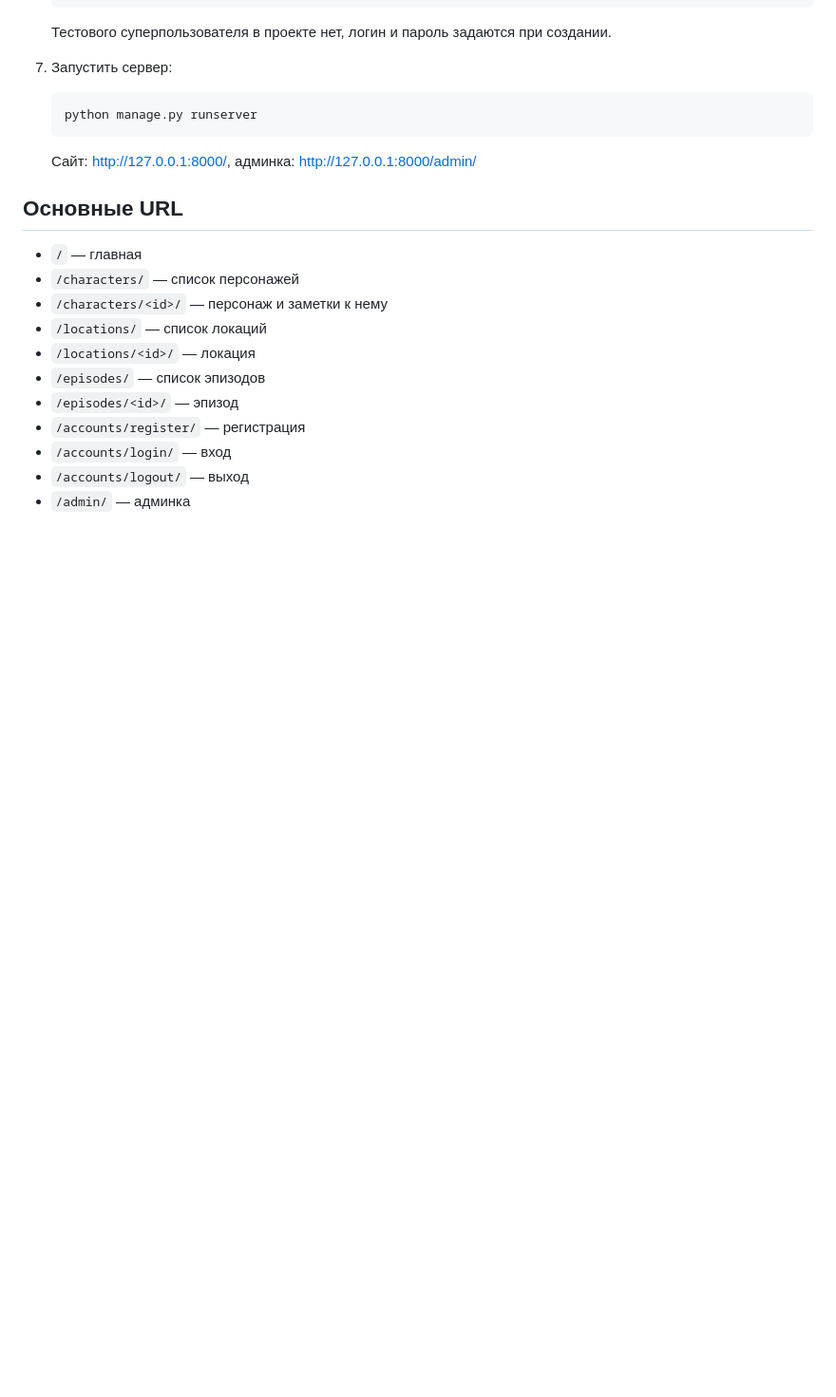
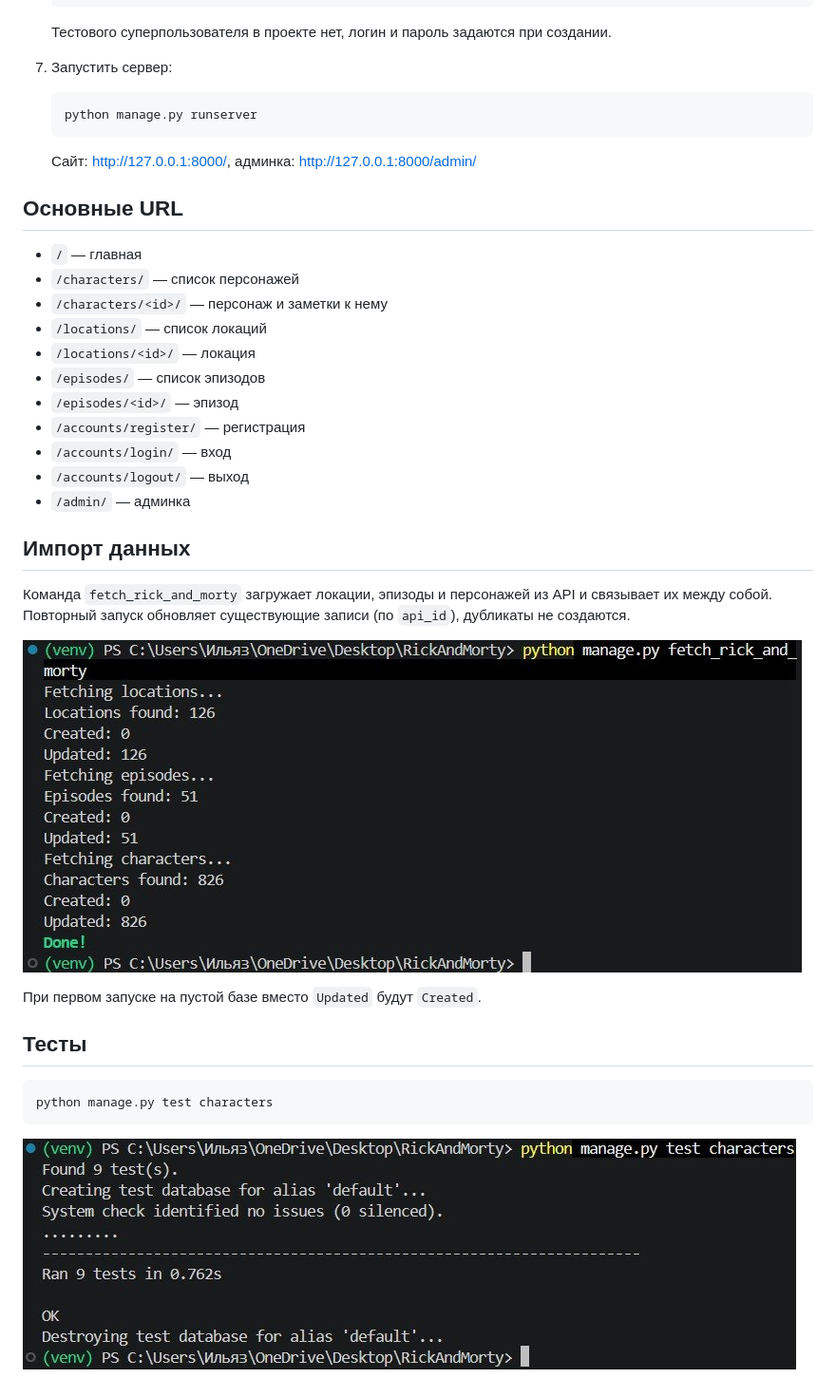
Before and after one commit to AlmazbekuuluIliaz/RickAndMorty, a Markdown page: README.md, the part around the change. Shown: that part at 95% size. Rendered like a GitHub page; pictures changed too: docs/screenshots/fetch_rick_and_morty.jpg (added), docs/screenshots/tests.jpg (added); blank space fills up the shorter version.

Commit message:
eigth stage done

````diff
--- a/README.md
+++ b/README.md
@@ -74,3 +74,21 @@
 - `/accounts/login/` — вход
 - `/accounts/logout/` — выход
 - `/admin/` — админка
+
+## Импорт данных
+
+Команда `fetch_rick_and_morty` загружает локации, эпизоды и персонажей из API и
+связывает их между собой. Повторный запуск обновляет существующие записи (по `api_id`),
+дубликаты не создаются.
+
+![Вывод команды fetch_rick_and_morty](docs/screenshots/fetch_rick_and_morty.jpg)
+
+При первом запуске на пустой базе вместо `Updated` будут `Created`.
+
+## Тесты
+
+```bash
+python manage.py test characters
+```
+
+![Вывод запуска тестов](docs/screenshots/tests.jpg)
````
Also changed, not shown: 2 other files.
